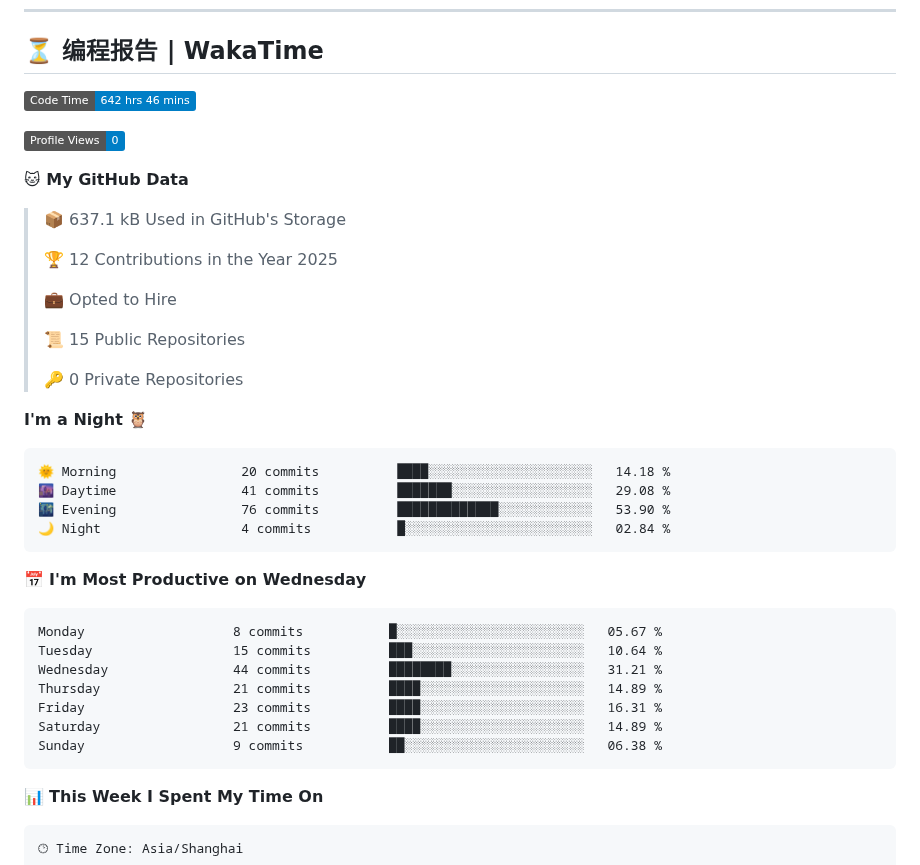
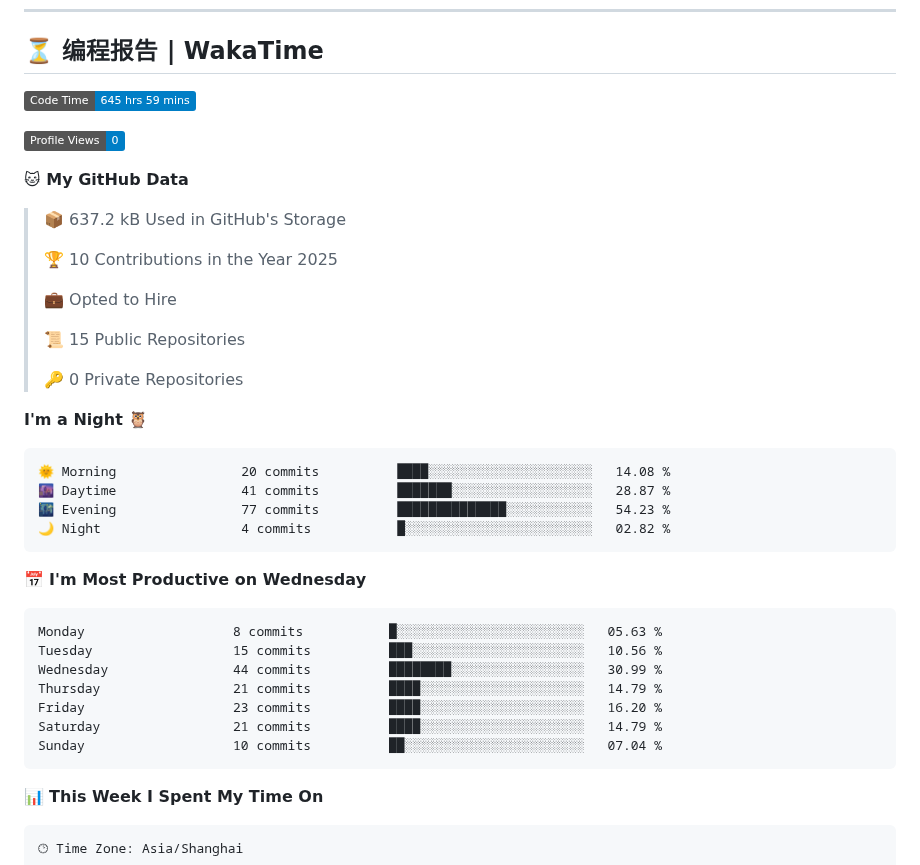
Before and after one commit to CloudSwordSage/CloudSwordSage, a Markdown page: README.md, the part around one of its changes. GitHub-like rendering; badges without logos.

Commit message:
Updated with Dev Metrics

````diff
--- a/README.md
+++ b/README.md
@@ -67,15 +67,15 @@
 ## ⏳ 编程报告 | WakaTime
 
 <!--START_SECTION:waka-->
-![Code Time](http://img.shields.io/badge/Code%20Time-642%20hrs%2046%20mins-blue)
+![Code Time](http://img.shields.io/badge/Code%20Time-645%20hrs%2059%20mins-blue)
 
 ![Profile Views](http://img.shields.io/badge/Profile%20Views-0-blue)
 
 **🐱 My GitHub Data**
 
-> 📦 637.1 kB Used in GitHub's Storage
+> 📦 637.2 kB Used in GitHub's Storage
  >
-> 🏆 12 Contributions in the Year 2025
+> 🏆 10 Contributions in the Year 2025
  >
 > 💼 Opted to Hire
  >
@@ -86,21 +86,21 @@
 **I'm a Night 🦉**
 
 ```text
-🌞 Morning                20 commits          ████░░░░░░░░░░░░░░░░░░░░░   14.18 %
-🌆 Daytime                41 commits          ███████░░░░░░░░░░░░░░░░░░   29.08 %
-🌃 Evening                76 commits          █████████████░░░░░░░░░░░░   53.90 %
-🌙 Night                  4 commits           █░░░░░░░░░░░░░░░░░░░░░░░░   02.84 %
+🌞 Morning                20 commits          ████░░░░░░░░░░░░░░░░░░░░░   14.08 %
+🌆 Daytime                41 commits          ███████░░░░░░░░░░░░░░░░░░   28.87 %
+🌃 Evening                77 commits          ██████████████░░░░░░░░░░░   54.23 %
+🌙 Night                  4 commits           █░░░░░░░░░░░░░░░░░░░░░░░░   02.82 %
 ```
 📅 **I'm Most Productive on Wednesday**
 
 ```text
-Monday                   8 commits           █░░░░░░░░░░░░░░░░░░░░░░░░   05.67 %
-Tuesday                  15 commits          ███░░░░░░░░░░░░░░░░░░░░░░   10.64 %
-Wednesday                44 commits          ████████░░░░░░░░░░░░░░░░░   31.21 %
-Thursday                 21 commits          ████░░░░░░░░░░░░░░░░░░░░░   14.89 %
-Friday                   23 commits          ████░░░░░░░░░░░░░░░░░░░░░   16.31 %
-Saturday                 21 commits          ████░░░░░░░░░░░░░░░░░░░░░   14.89 %
-Sunday                   9 commits           ██░░░░░░░░░░░░░░░░░░░░░░░   06.38 %
+Monday                   8 commits           █░░░░░░░░░░░░░░░░░░░░░░░░   05.63 %
+Tuesday                  15 commits          ███░░░░░░░░░░░░░░░░░░░░░░   10.56 %
+Wednesday                44 commits          ████████░░░░░░░░░░░░░░░░░   30.99 %
+Thursday                 21 commits          ████░░░░░░░░░░░░░░░░░░░░░   14.79 %
+Friday                   23 commits          ████░░░░░░░░░░░░░░░░░░░░░   16.20 %
+Saturday                 21 commits          ████░░░░░░░░░░░░░░░░░░░░░   14.79 %
+Sunday                   10 commits          ██░░░░░░░░░░░░░░░░░░░░░░░   07.04 %
 ```
 
 
````
Also changed, not shown: other parts of README.md (+1 -1 lines), assets/bar_graph.png.
